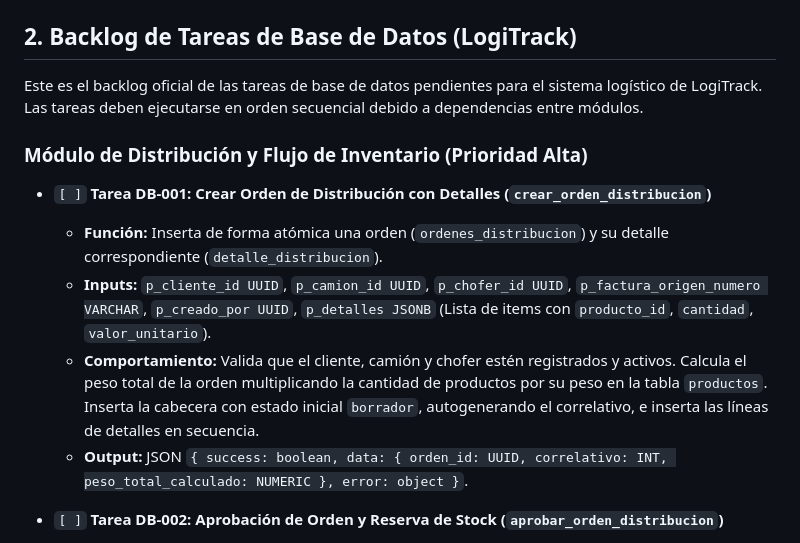
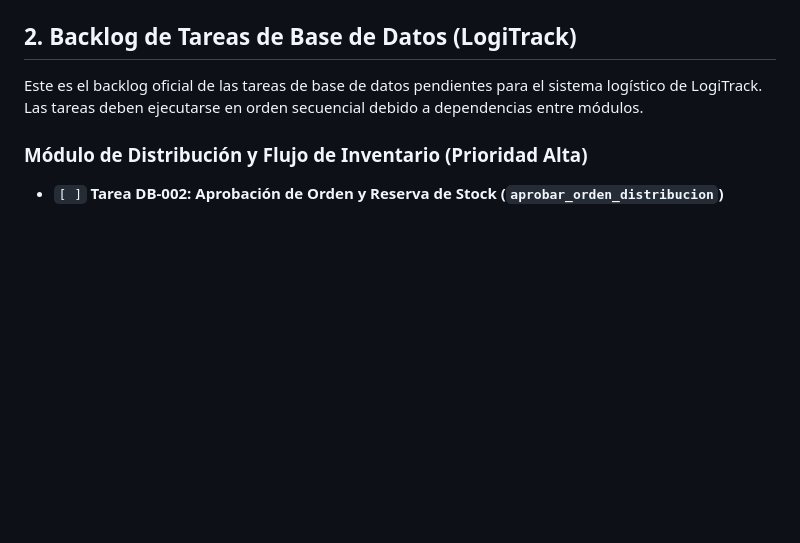
Before and after one commit to infgonzalez27/logitrack, a Markdown page: docs/AGENT-LOOP.md, the part around the change. Drawn GitHub-style; blank space fills up the shorter version.

Commit message:
docs: remove completed DB-001 task from agent backlog

```diff
--- a/docs/AGENT-LOOP.md
+++ b/docs/AGENT-LOOP.md
@@ -36,12 +36,6 @@ graph TD
 Este es el backlog oficial de las tareas de base de datos pendientes para el sistema logístico de LogiTrack. Las tareas deben ejecutarse en orden secuencial debido a dependencias entre módulos.
 
 ### Módulo de Distribución y Flujo de Inventario (Prioridad Alta)
-
-- `[ ]` **Tarea DB-001: Crear Orden de Distribución con Detalles (`crear_orden_distribucion`)**
-  - **Función:** Inserta de forma atómica una orden (`ordenes_distribucion`) y su detalle correspondiente (`detalle_distribucion`).
-  - **Inputs:** `p_cliente_id UUID`, `p_camion_id UUID`, `p_chofer_id UUID`, `p_factura_origen_numero VARCHAR`, `p_creado_por UUID`, `p_detalles JSONB` (Lista de items con `producto_id`, `cantidad`, `valor_unitario`).
-  - **Comportamiento:** Valida que el cliente, camión y chofer estén registrados y activos. Calcula el peso total de la orden multiplicando la cantidad de productos por su peso en la tabla `productos`. Inserta la cabecera con estado inicial `borrador`, autogenerando el correlativo, e inserta las líneas de detalles en secuencia.
-  - **Output:** JSON `{ success: boolean, data: { orden_id: UUID, correlativo: INT, peso_total_calculado: NUMERIC }, error: object }`.
 
 - `[ ]` **Tarea DB-002: Aprobación de Orden y Reserva de Stock (`aprobar_orden_distribucion`)**
   - **Función:** Transiciona una orden al estado `aprobada` (Gerente aprueba) y compromete el stock físico en el almacén principal.
```
